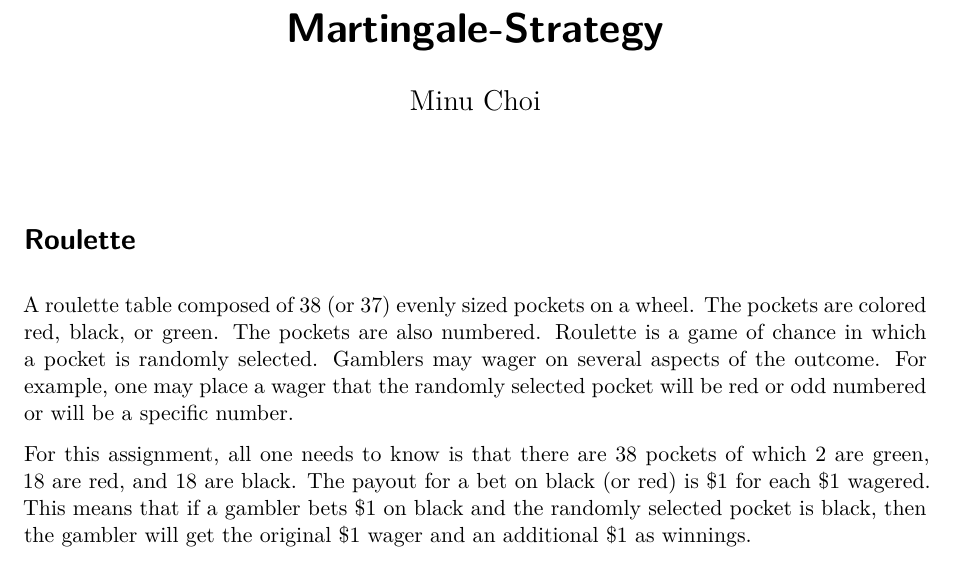
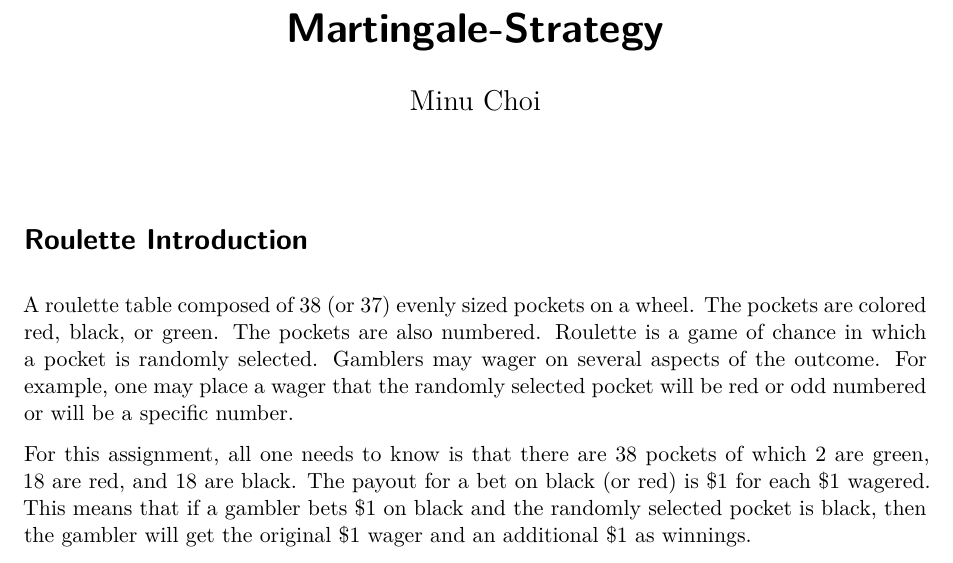
Before and after one commit to minuuva/Martingale-Strategy-Analysis, a Quarto document (strategy_explanation.qmd): part of page 1 of 14, cut so that both start at the same text. Rendered offline with R 4.5, knitr and Pandoc in place of Quarto, then LaTeX, with nearby package versions; code that draws random numbers runs with fixed seeds of ours.

Commit message:
Update strategy_explanation.qmd

```diff
--- a/strategy_explanation.qmd
+++ b/strategy_explanation.qmd
@@ -5,7 +5,7 @@ format: pdf
 editor: visual
 ---
 
-# Roulette
+# Roulette Introduction
 
 A roulette table composed of 38 (or 37) evenly sized pockets on a wheel. The pockets are colored red, black, or green. The pockets are also numbered. Roulette is a game of chance in which a pocket is randomly selected. Gamblers may wager on several aspects of the outcome. For example, one may place a wager that the randomly selected pocket will be red or odd numbered or will be a specific number.
 
```
